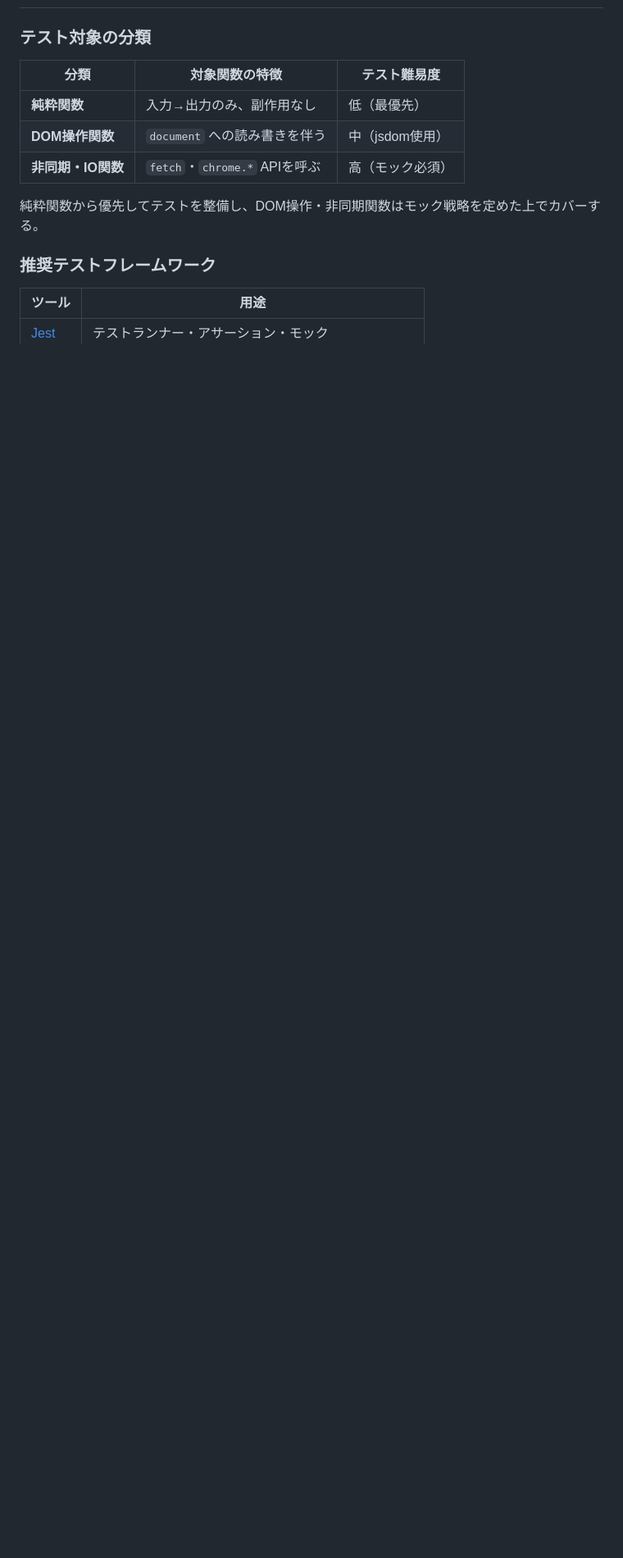
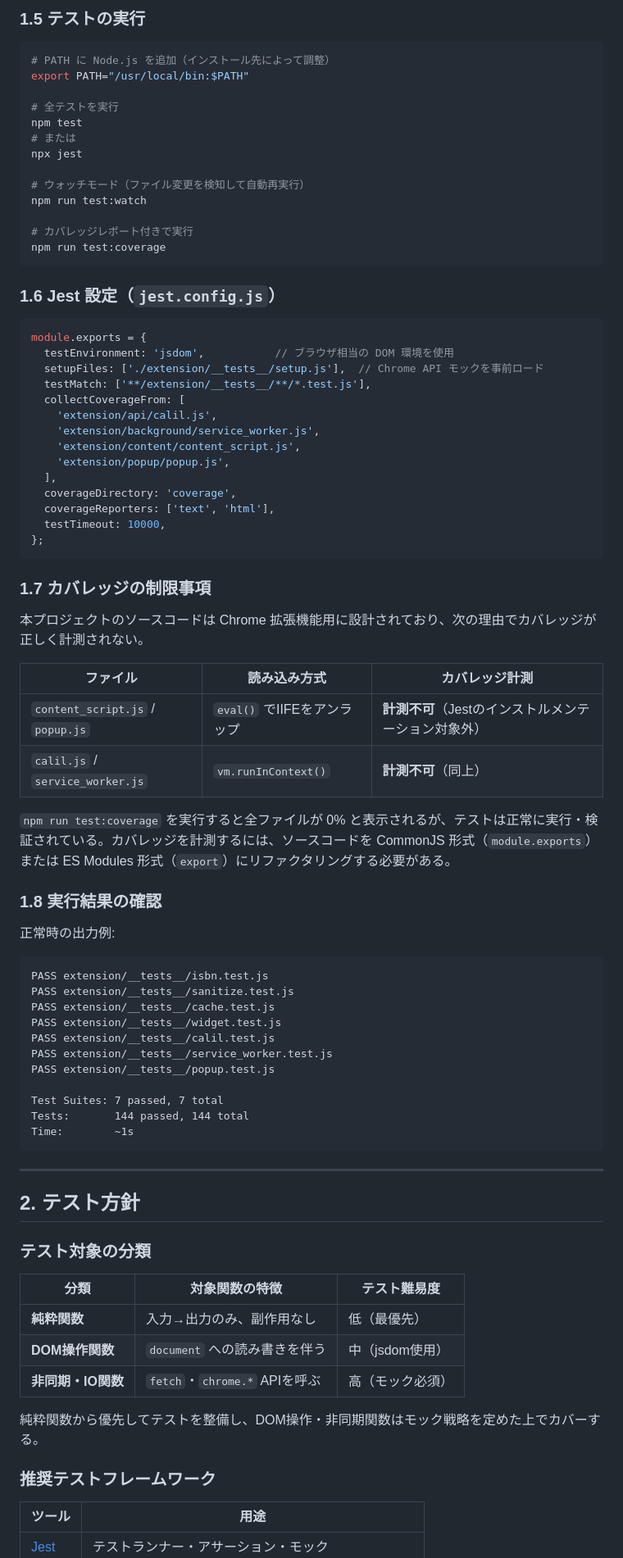
Before and after one commit to kanameg/web-library-checker, a Markdown page: 単体テスト仕様書.md, the part around one of its changes. Shown at 82% size. Rendered like a GitHub page; blank space fills up the shorter version.

Commit message:
単体テスト仕様書を修正

````diff
--- a/単体テスト仕様書.md
+++ b/単体テスト仕様書.md
@@ -9,3 +85,72 @@
+### 1.5 テストの実行
+
+```bash
+# PATH に Node.js を追加（インストール先によって調整）
+export PATH="/usr/local/bin:$PATH"
+
+# 全テストを実行
+npm test
+# または
+npx jest
+
+# ウォッチモード（ファイル変更を検知して自動再実行）
+npm run test:watch
+
+# カバレッジレポート付きで実行
+npm run test:coverage
+```
+
+### 1.6 Jest 設定（`jest.config.js`）
+
+```js
+module.exports = {
+  testEnvironment: 'jsdom',           // ブラウザ相当の DOM 環境を使用
+  setupFiles: ['./extension/__tests__/setup.js'],  // Chrome API モックを事前ロード
+  testMatch: ['**/extension/__tests__/**/*.test.js'],
+  collectCoverageFrom: [
+    'extension/api/calil.js',
+    'extension/background/service_worker.js',
+    'extension/content/content_script.js',
+    'extension/popup/popup.js',
+  ],
+  coverageDirectory: 'coverage',
+  coverageReporters: ['text', 'html'],
+  testTimeout: 10000,
+};
+```
+
+### 1.7 カバレッジの制限事項
+
+本プロジェクトのソースコードは Chrome 拡張機能用に設計されており、次の理由でカバレッジが正しく計測されない。
+
+| ファイル | 読み込み方式 | カバレッジ計測 |
+|---------|------------|-------------|
+| `content_script.js` / `popup.js` | `eval()` でIIFEをアンラップ | **計測不可**（Jestのインストルメンテーション対象外） |
+| `calil.js` / `service_worker.js` | `vm.runInContext()` | **計測不可**（同上） |
+
+`npm run test:coverage` を実行すると全ファイルが 0% と表示されるが、テストは正常に実行・検証されている。カバレッジを計測するには、ソースコードを CommonJS 形式（`module.exports`）または ES Modules 形式（`export`）にリファクタリングする必要がある。
+
+### 1.8 実行結果の確認
+
+正常時の出力例:
+
+```
+PASS extension/__tests__/isbn.test.js
+PASS extension/__tests__/sanitize.test.js
+PASS extension/__tests__/cache.test.js
+PASS extension/__tests__/widget.test.js
+PASS extension/__tests__/calil.test.js
+PASS extension/__tests__/service_worker.test.js
+PASS extension/__tests__/popup.test.js
+
+Test Suites: 7 passed, 7 total
+Tests:       144 passed, 144 total
+Time:        ~1s
+```
+
+---
+
+## 2. テスト方針
 
 ### テスト対象の分類
 
````
Also changed, not shown: other parts of 単体テスト仕様書.md (+77 -1 lines).
